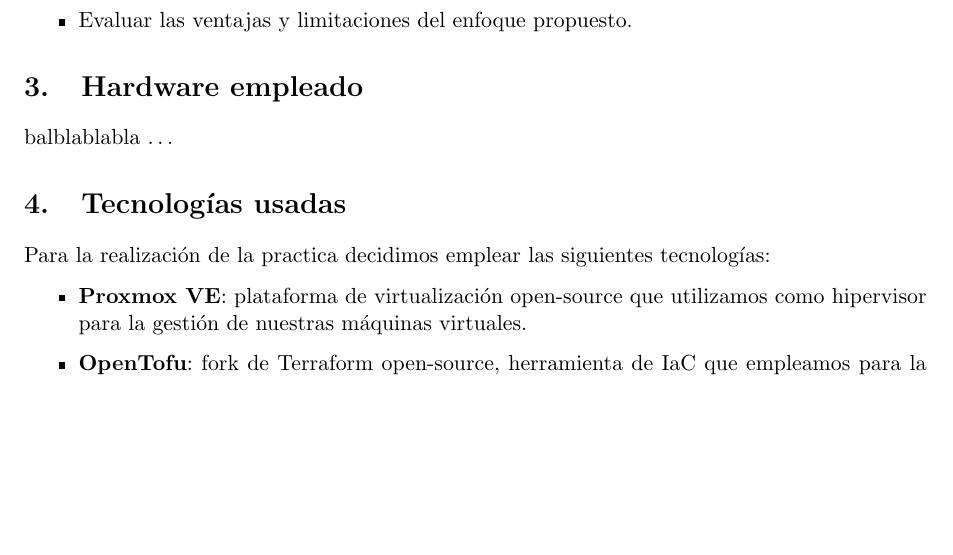
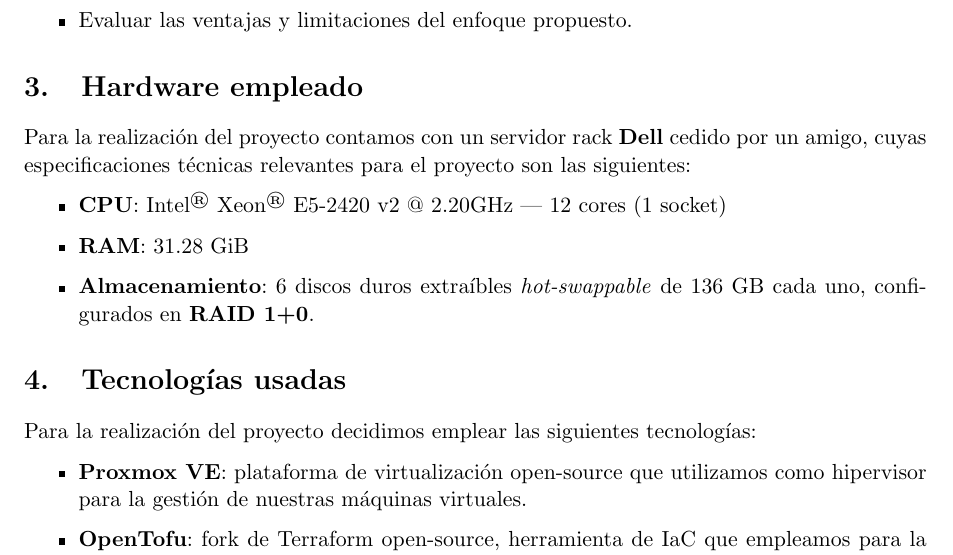
Before and after one commit to alexborrazasm/terraform-proxmox-nixos-infra, a LaTeX document (doc/main.tex): part of page 3 of 13, cut so that both start at the same text, the shorter picture padded with empty space. Compiled offline with pdfLaTeX.

Commit message:
Update doc with rack server specification

```diff
--- a/doc/main.tex
+++ b/doc/main.tex
@@ -67,11 +67,17 @@ El objetivo principal del trabajo es diseñar e implementar una plataforma de in
 
 \section{Hardware empleado}
 
-balblablabla \ldots
+Para la realización del proyecto contamos con un servidor rack \textbf{Dell} cedido por un amigo, cuyas especificaciones técnicas relevantes para el proyecto son las siguientes:
+
+\begin{itemize}
+    \item \textbf{CPU}: Intel\textsuperscript{\textregistered} Xeon\textsuperscript{\textregistered} E5-2420 v2 @ 2.20GHz --- 12 cores (1 socket)
+    \item \textbf{RAM}: 31.28 GiB
+    \item \textbf{Almacenamiento}: 6 discos duros extraíbles \textit{hot-swappable} de 136 GB cada uno, configurados en \textbf{RAID 1+0}.
+\end{itemize}
 
 \section{Tecnologías usadas}
 
-Para la realización de la practica decidimos emplear las siguientes tecnologías:
+Para la realización del proyecto decidimos emplear las siguientes tecnologías:
 
 \begin{itemize}
   \item \textbf{Proxmox VE}: plataforma de virtualización open-source que utilizamos como hipervisor para la gestión de nuestras máquinas virtuales.
```
Also changed, not shown: doc/main.pdf.
